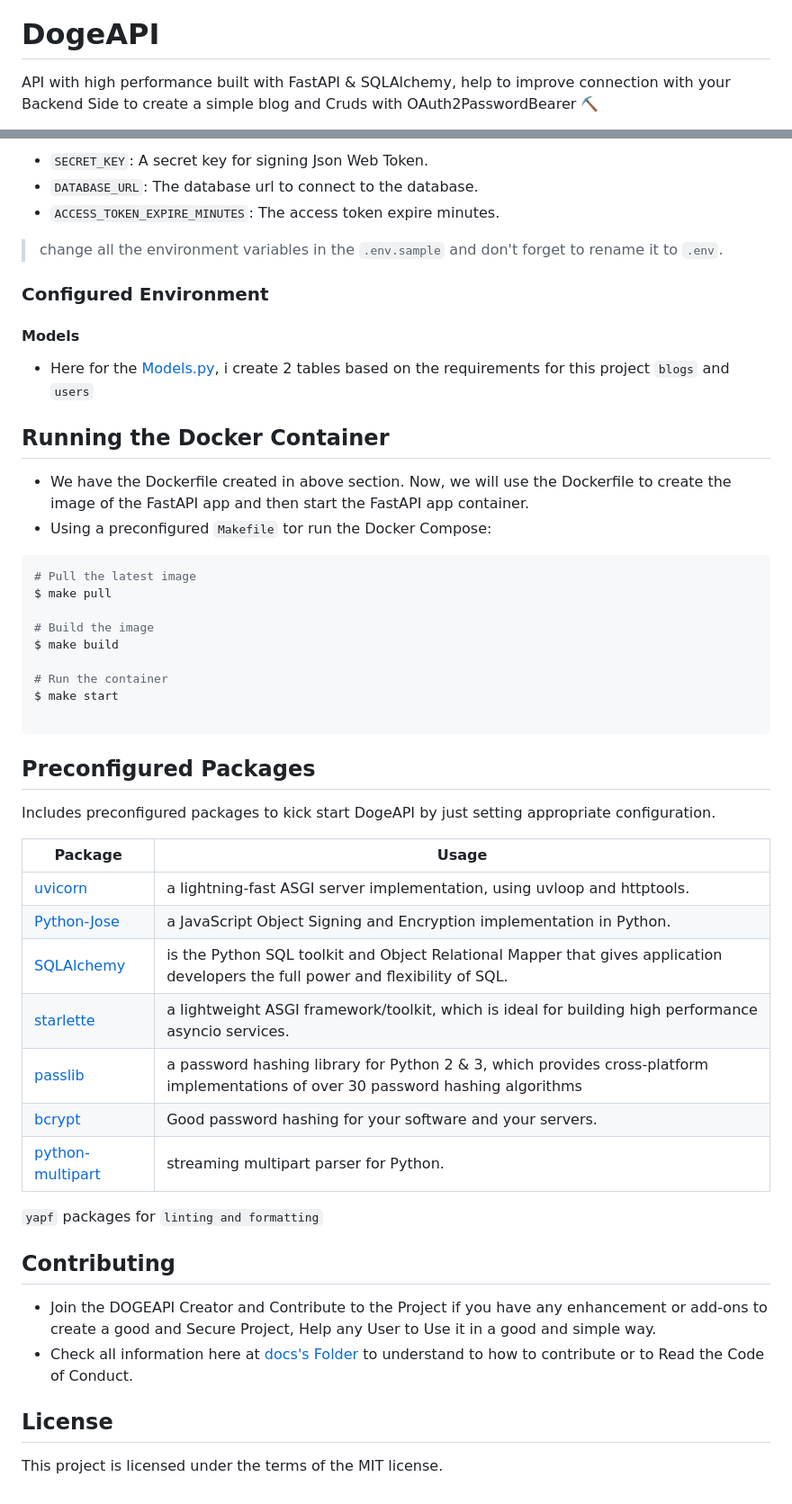
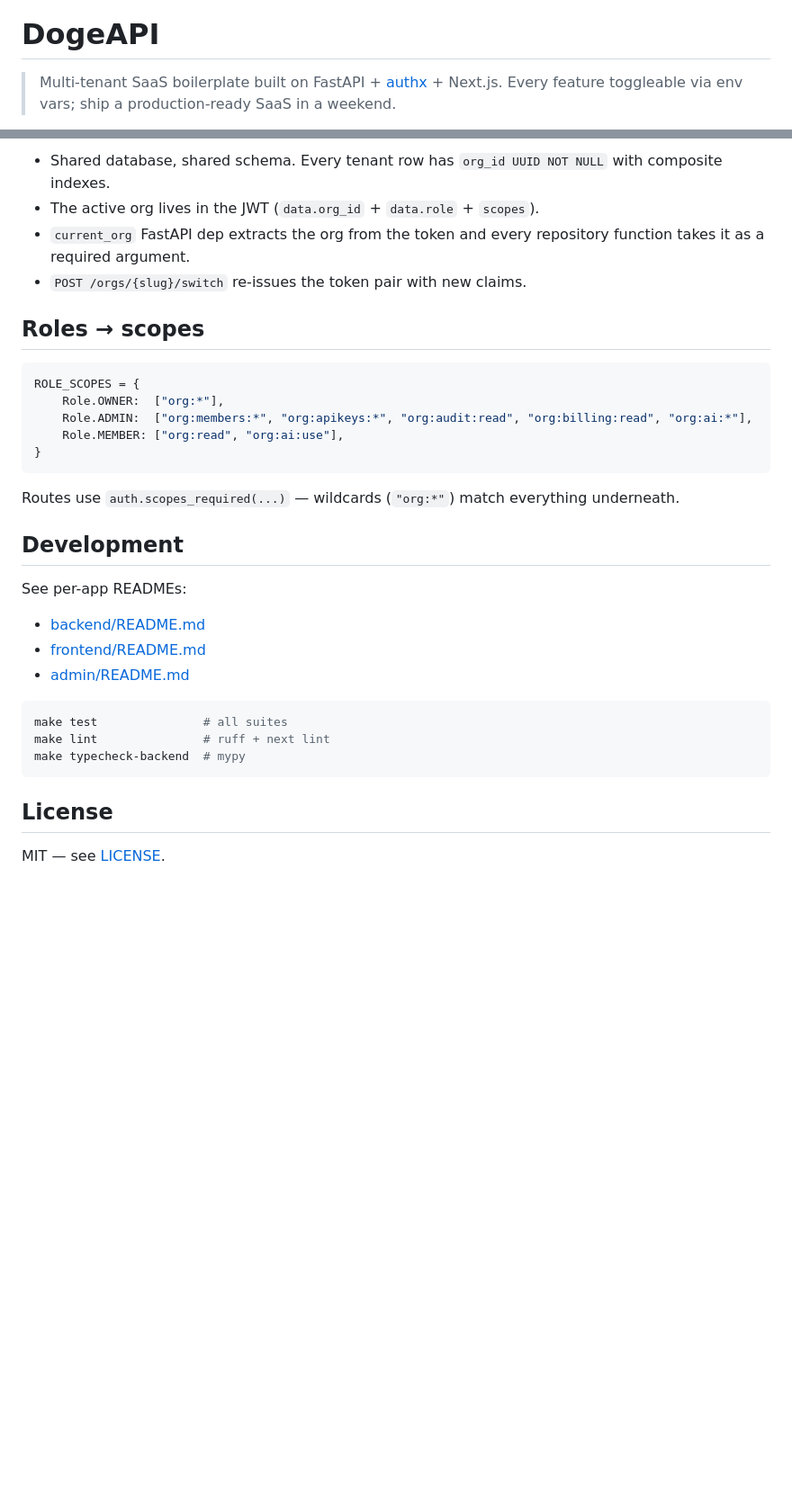
Before and after one commit to superveli/ai-template, a Markdown page: README.md, 2 parts joined by grey strips. Shown at 90% size. Rendered like a GitHub page; blank space fills up the shorter version.

````diff
--- a/README.md
+++ b/README.md
@@ -14,4 +1,4 @@
 # DogeAPI
 
-API with high performance built with FastAPI & SQLAlchemy, help to improve connection with your Backend Side to create a simple blog and Cruds with OAuth2PasswordBearer ⛏
+> Multi-tenant SaaS boilerplate built on FastAPI + [authx](https://github.com/yezz123/authx) + Next.js. Every feature toggleable via env vars; ship a production-ready SaaS in a weekend.
 
@@ -61,54 +83,36 @@ $ uvicorn main:app --reload
 
-- `SECRET_KEY`: A secret key for signing Json Web Token.
-- `DATABASE_URL`: The database url to connect to the database.
-- `ACCESS_TOKEN_EXPIRE_MINUTES`: The access token expire minutes.
+- Shared database, shared schema. Every tenant row has `org_id UUID NOT NULL` with composite indexes.
+- The active org lives in the JWT (`data.org_id` + `data.role` + `scopes`).
+- `current_org` FastAPI dep extracts the org from the token and every repository function takes it as a required argument.
+- `POST /orgs/{slug}/switch` re-issues the token pair with new claims.
 
-> change all the environment variables in the `.env.sample` and don't forget to rename it to `.env`.
+## Roles &rarr; scopes
 
-### Configured Environment
-
-#### Models
-
-- Here for the [Models.py](models/models.py), i create 2 tables based on the requirements for this project `blogs` and `users`
-
-## Running the Docker Container
-
-- We have the Dockerfile created in above section. Now, we will use the Dockerfile to create the image of the FastAPI app and then start the FastAPI app container.
-- Using a preconfigured `Makefile` tor run the Docker Compose:
-
-```sh
-# Pull the latest image
-$ make pull
-
-# Build the image
-$ make build
-
-# Run the container
-$ make start
-
+```python
+ROLE_SCOPES = {
+    Role.OWNER:  ["org:*"],
+    Role.ADMIN:  ["org:members:*", "org:apikeys:*", "org:audit:read", "org:billing:read", "org:ai:*"],
+    Role.MEMBER: ["org:read", "org:ai:use"],
+}
 ```
 
-## Preconfigured Packages
+Routes use `auth.scopes_required(...)` &mdash; wildcards (`"org:*"`) match
+everything underneath.
 
-Includes preconfigured packages to kick start DogeAPI by just setting appropriate configuration.
+## Development
 
-| Package                                                      | Usage                                                            |
-| ------------------------------------------------------------ | ---------------------------------------------------------------- |
-| [uvicorn](https://www.uvicorn.org/)        | a lightning-fast ASGI server implementation, using uvloop and httptools.           |
-| [Python-Jose](https://github.com/mpdavis/python-jose) | a JavaScript Object Signing and Encryption implementation in Python.    |
-| [SQLAlchemy](https://www.sqlalchemy.org/)  | is the Python SQL toolkit and Object Relational Mapper that gives application developers the full power and flexibility of SQL. |
-| [starlette](https://www.starlette.io/)   | a lightweight ASGI framework/toolkit, which is ideal for building high performance asyncio services.    |
-| [passlib](https://passlib.readthedocs.io/en/stable/)  | a password hashing library for Python 2 & 3, which provides cross-platform implementations of over 30 password hashing algorithms         |
-| [bcrypt](https://github.com/pyca/bcrypt/)               | Good password hashing for your software and your servers.    |
-| [python-multipart](https://github.com/andrew-d/python-multipart) | streaming multipart parser for Python.   |
+See per-app READMEs:
 
-`yapf` packages for `linting and formatting`
+- [backend/README.md](backend/README.md)
+- [frontend/README.md](frontend/README.md)
+- [admin/README.md](admin/README.md)
 
-## Contributing
-
-- Join the DOGEAPI Creator and Contribute to the Project if you have any enhancement or add-ons to create a good and Secure Project, Help any User to Use it in a good and simple way.
-- Check all information here at [docs's Folder](docs) to understand to how to contribute or to Read the Code of Conduct.
+```bash
+make test               # all suites
+make lint               # ruff + next lint
+make typecheck-backend  # mypy
+```
 
 ## License
 
-This project is licensed under the terms of the MIT license.
+MIT &mdash; see [LICENSE](LICENSE).
````
Also changed, not shown: other parts of README.md (+62 -40 lines).
